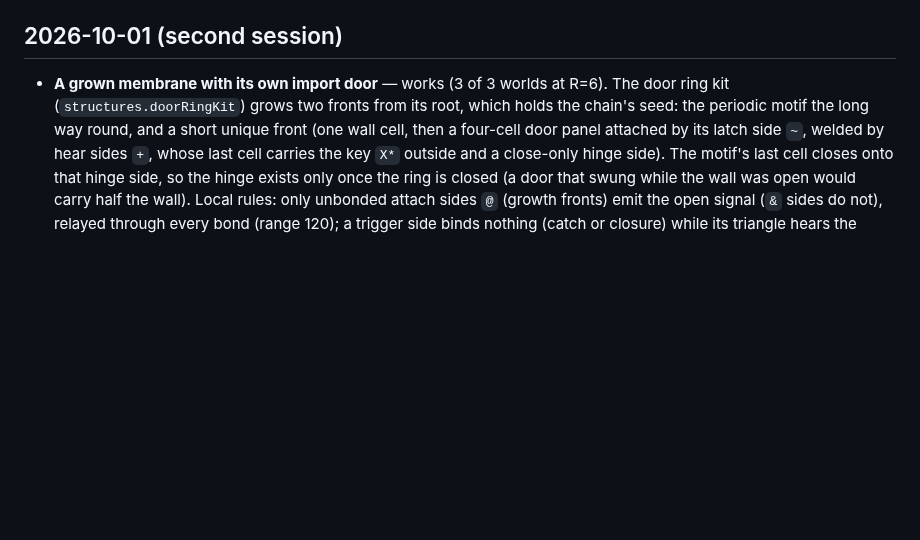
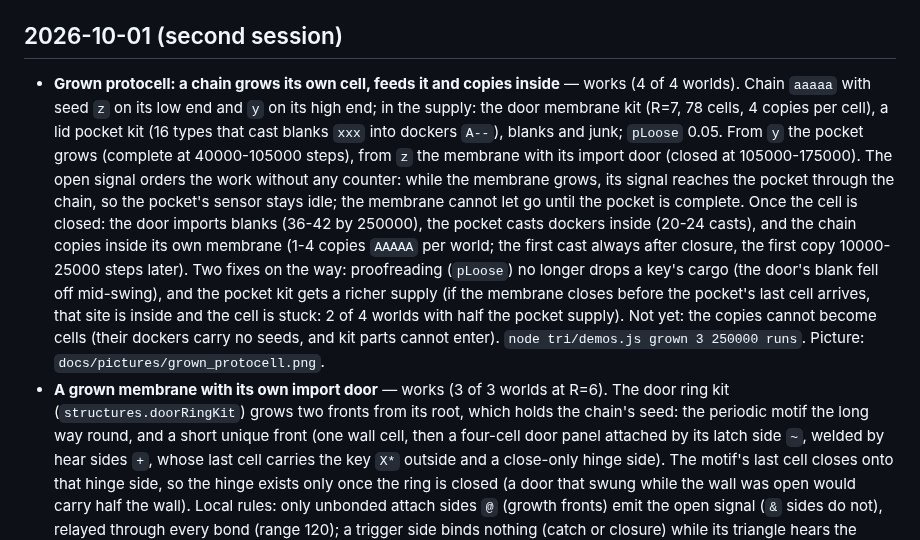
Before and after one commit to decentbob/plywood-replicator, a Markdown page: docs/INNOVATIONS.md, the part around the change. Drawn GitHub-style; blank space fills up the shorter version.

```diff
--- a/docs/INNOVATIONS.md
+++ b/docs/INNOVATIONS.md
@@ -8,6 +8,19 @@ not statistics.
 
 ## 2026-10-01 (second session)
 
+- **Grown protocell: a chain grows its own cell, feeds it and copies inside** — works (4 of 4 worlds). Chain `aaaaa`
+  with seed `z` on its low end and `y` on its high end; in the supply: the door membrane kit (R=7, 78 cells, 4 copies
+  per cell), a lid pocket kit (16 types that cast blanks `xxx` into dockers `A--`), blanks and junk; `pLoose` 0.05.
+  From `y` the pocket grows (complete at 40000-105000 steps), from `z` the membrane with its import door (closed at
+  105000-175000). The open signal orders the work without any counter: while the membrane grows, its signal reaches
+  the pocket through the chain, so the pocket's sensor stays idle; the membrane cannot let go until the pocket is
+  complete. Once the cell is closed: the door imports blanks (36-42 by 250000), the pocket casts dockers inside (20-24
+  casts), and the chain copies inside its own membrane (1-4 copies `AAAAA` per world; the first cast always after
+  closure, the first copy 10000-25000 steps later). Two fixes on the way: proofreading (`pLoose`) no longer drops a
+  key's cargo (the door's blank fell off mid-swing), and the pocket kit gets a richer supply (if the membrane closes
+  before the pocket's last cell arrives, that site is inside and the cell is stuck: 2 of 4 worlds with half the
+  pocket supply). Not yet: the copies cannot become cells (their dockers carry no seeds, and kit parts cannot enter).
+  `node tri/demos.js grown 3 250000 runs`. Picture: `docs/pictures/grown_protocell.png`.
 - **A grown membrane with its own import door** — works (3 of 3 worlds at R=6). The door ring kit
   (`structures.doorRingKit`) grows two fronts from its root, which holds the chain's seed: the periodic motif the long
   way round, and a short unique front (one wall cell, then a four-cell door panel attached by its latch side `~`,
```
Also changed, not shown: ROADMAP.md (+1 -1 lines), docs/NEXT.md (+20 -9 lines), docs/pictures/grown_protocell.png (added).
